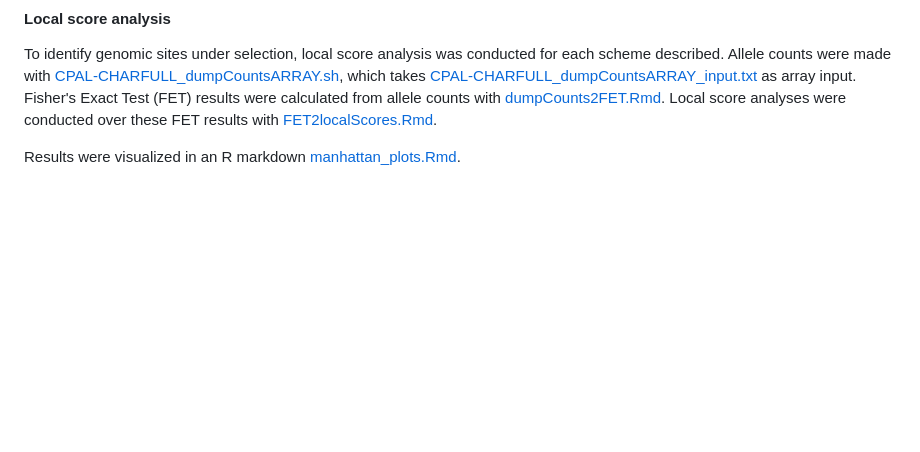
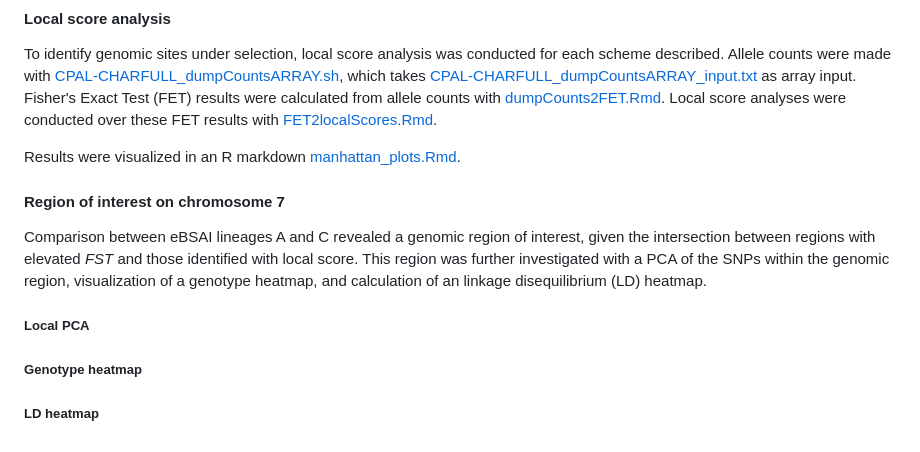
Before and after one commit to letimm/pacific-herring_lcWGS, a Markdown page: README.md, the part around the change. Drawn GitHub-style; blank space fills up the shorter version.

Commit message:
outline region of interest analysis

```diff
--- a/README.md
+++ b/README.md
@@ -95,3 +95,11 @@ To identify genomic sites under selection, local score analysis was conducted fo
 Allele counts were made with [CPAL-CHARFULL_dumpCountsARRAY.sh](https://github.com/letimm/pacific-herring_lcWGS/blob/main/scripts/CPAL-CHARFULL_dumpCountsARRAY.sh), which takes [CPAL-CHARFULL_dumpCountsARRAY_input.txt](https://github.com/letimm/pacific-herring_lcWGS/blob/main/scripts/CPAL-CHARFULL_dumpCountsARRAY_input.txt) as array input. Fisher's Exact Test (FET) results were calculated from allele counts with [dumpCounts2FET.Rmd](https://github.com/letimm/pacific-herring_lcWGS/blob/main/scripts/dumpCounts2FET.Rmd). Local score analyses were conducted over these FET results with [FET2localScores.Rmd](https://github.com/letimm/pacific-herring_lcWGS/blob/main/scripts/FET2localScores.Rmd).
 
 Results were visualized in an R markdown [manhattan_plots.Rmd](https://github.com/letimm/pacific-herring_lcWGS/blob/main/RMarkdown_htmls/manhattan_plots.Rmd).
+
+#### Region of interest on chromosome 7
+Comparison between eBSAI lineages A and C revealed a genomic region of interest, given the intersection between regions with elevated _FST_ and those identified with local score. This region was further investigated with a PCA of the SNPs within the genomic region, visualization of a genotype heatmap, and calculation of an linkage disequilibrium (LD) heatmap.
+##### Local PCA
+
+##### Genotype heatmap
+
+##### LD heatmap
```
